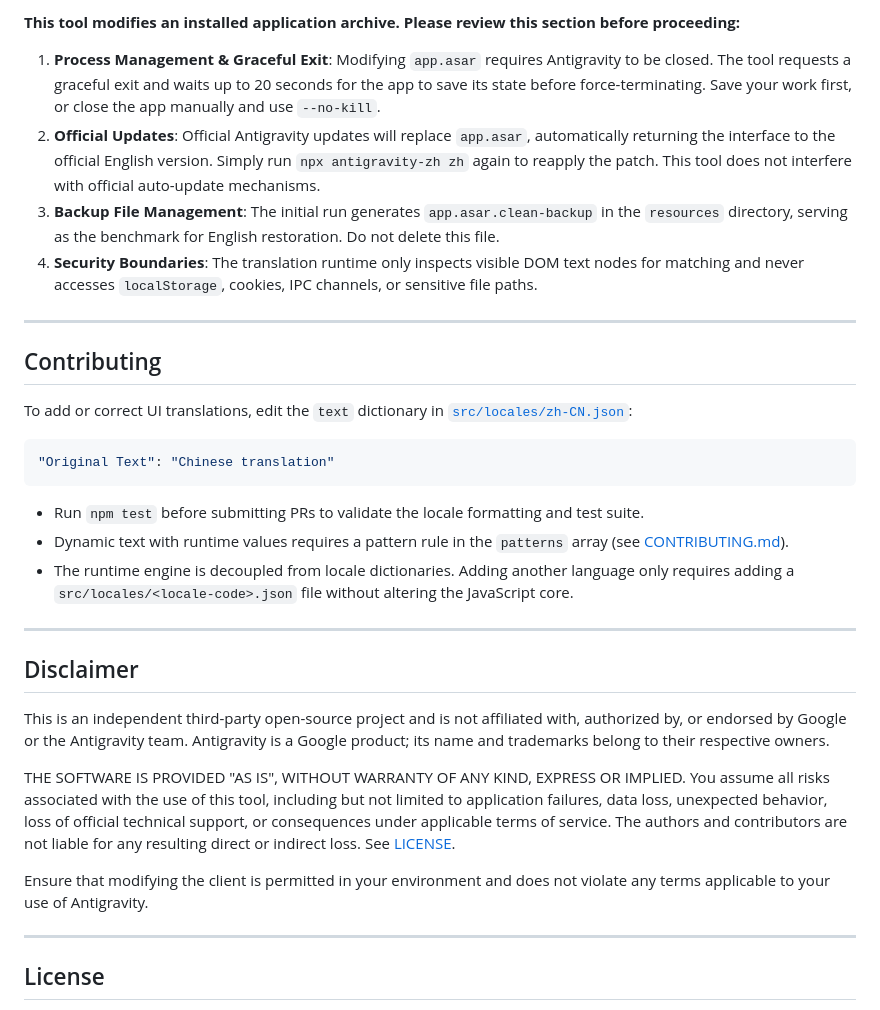
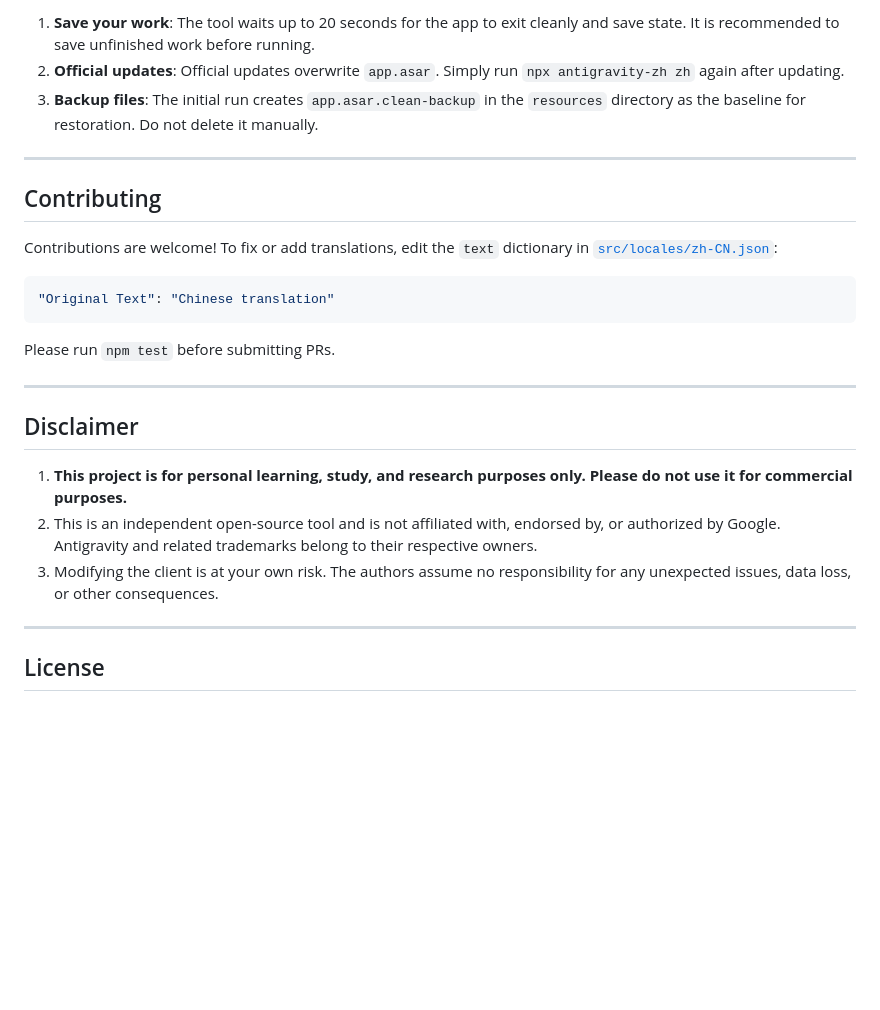
Before and after one commit to wadewu-ml/antigravity-i18n, a Markdown page: README.md, the part around one of its changes. Drawn GitHub-style; blank space fills up the shorter version.

````diff
--- a/README.md
+++ b/README.md
@@ -82,34 +71,27 @@ Options:
 
-**This tool modifies an installed application archive. Please review this section before proceeding:**
-
-1. **Process Management & Graceful Exit**: Modifying `app.asar` requires Antigravity to be closed. The tool requests a graceful exit and waits up to 20 seconds for the app to save its state before force-terminating. Save your work first, or close the app manually and use `--no-kill`.
-2. **Official Updates**: Official Antigravity updates will replace `app.asar`, automatically returning the interface to the official English version. Simply run `npx antigravity-zh zh` again to reapply the patch. This tool does not interfere with official auto-update mechanisms.
-3. **Backup File Management**: The initial run generates `app.asar.clean-backup` in the `resources` directory, serving as the benchmark for English restoration. Do not delete this file.
-4. **Security Boundaries**: The translation runtime only inspects visible DOM text nodes for matching and never accesses `localStorage`, cookies, IPC channels, or sensitive file paths.
+1. **Save your work**: The tool waits up to 20 seconds for the app to exit cleanly and save state. It is recommended to save unfinished work before running.
+2. **Official updates**: Official updates overwrite `app.asar`. Simply run `npx antigravity-zh zh` again after updating.
+3. **Backup files**: The initial run creates `app.asar.clean-backup` in the `resources` directory as the baseline for restoration. Do not delete it manually.
 
 ---
 
 ## Contributing
 
-To add or correct UI translations, edit the `text` dictionary in [`src/locales/zh-CN.json`](./src/locales/zh-CN.json):
+Contributions are welcome! To fix or add translations, edit the `text` dictionary in [`src/locales/zh-CN.json`](./src/locales/zh-CN.json):
 
 ```json
 "Original Text": "Chinese translation"
 ```
 
-- Run `npm test` before submitting PRs to validate the locale formatting and test suite.
-- Dynamic text with runtime values requires a pattern rule in the `patterns` array (see [CONTRIBUTING.md](./CONTRIBUTING.md)).
-- The runtime engine is decoupled from locale dictionaries. Adding another language only requires adding a `src/locales/<locale-code>.json` file without altering the JavaScript core.
+Please run `npm test` before submitting PRs.
 
 ---
 
 ## Disclaimer
 
-This is an independent third-party open-source project and is not affiliated with, authorized by, or endorsed by Google or the Antigravity team. Antigravity is a Google product; its name and trademarks belong to their respective owners.
-
-THE SOFTWARE IS PROVIDED "AS IS", WITHOUT WARRANTY OF ANY KIND, EXPRESS OR IMPLIED. You assume all risks associated with the use of this tool, including but not limited to application failures, data loss, unexpected behavior, loss of official technical support, or consequences under applicable terms of service. The authors and contributors are not liable for any resulting direct or indirect loss. See [LICENSE](./LICENSE).
-
-Ensure that modifying the client is permitted in your environment and does not violate any terms applicable to your use of Antigravity.
+1. **This project is for personal learning, study, and research purposes only. Please do not use it for commercial purposes.**
+2. This is an independent open-source tool and is not affiliated with, endorsed by, or authorized by Google. Antigravity and related trademarks belong to their respective owners.
+3. Modifying the client is at your own risk. The authors assume no responsibility for any unexpected issues, data loss, or other consequences.
 
 ---
 
````
Also changed, not shown: other parts of README.md (+21 -32 lines), README.zh-CN.md (+32 -50 lines).
